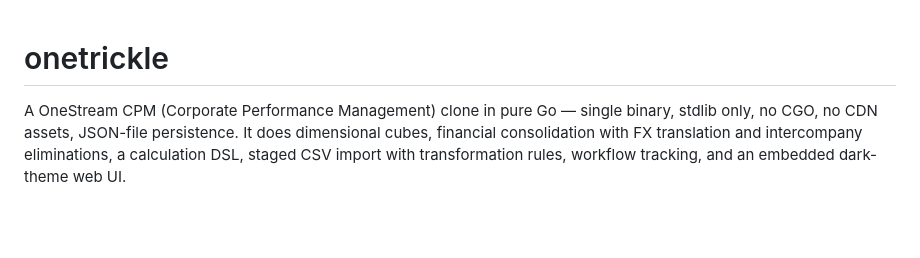
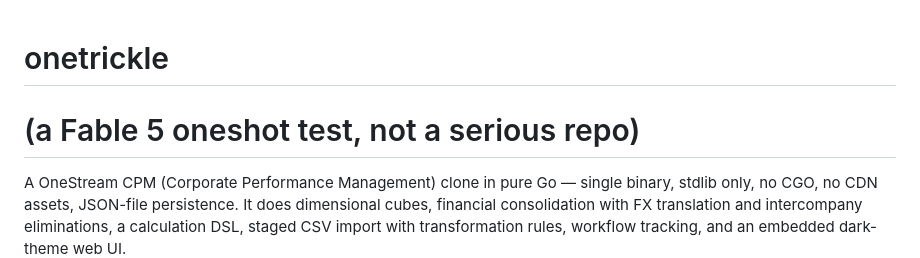
Before and after one commit to kbsch/onetrickle, a Markdown page: README.md, the part around the change. Drawn GitHub-style; blank space fills up the shorter version.

Commit message:
Clarify repository purpose in README
Added a note indicating that this is a Fable 5 oneshot test and not a serious repository.

```diff
--- a/README.md
+++ b/README.md
@@ -1,4 +1,6 @@
 # onetrickle
+
+# (a Fable 5 oneshot test, not a serious repo)
 
 A OneStream CPM (Corporate Performance Management) clone in pure Go — single
 binary, stdlib only, no CGO, no CDN assets, JSON-file persistence. It does
```
